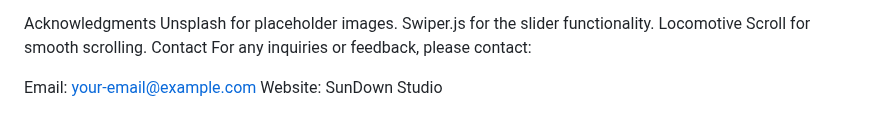
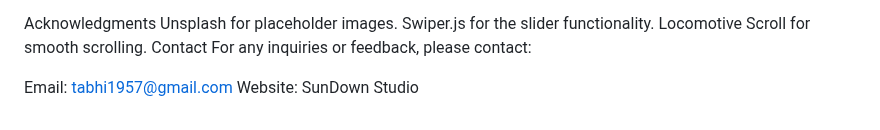
Before and after one commit to Abhitomar01/New-3d_web, a Markdown page: README.md, the part around the change. Drawn GitHub-style.

```diff
--- a/README.md
+++ b/README.md
@@ -68,5 +68,5 @@ Locomotive Scroll for smooth scrolling.
 Contact
 For any inquiries or feedback, please contact:
 
-Email: your-email@example.com
+Email: tabhi1957@gmail.com
 Website: SunDown Studio
```
